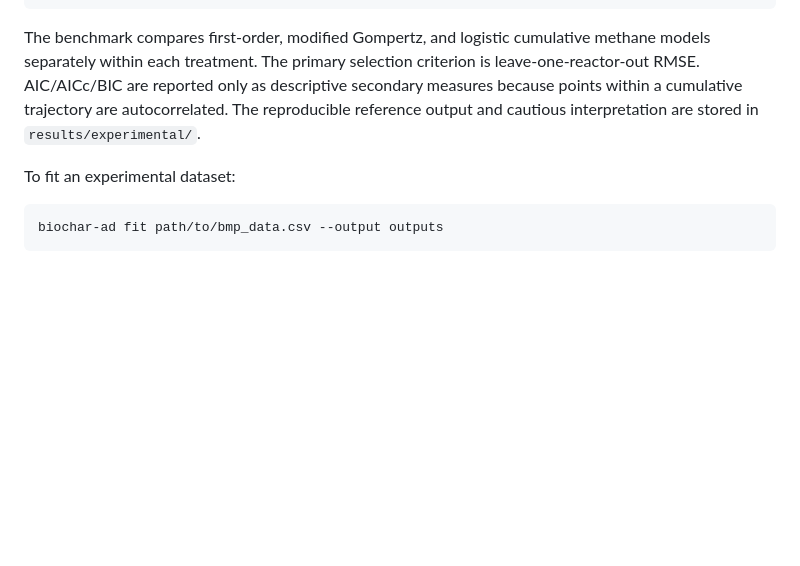
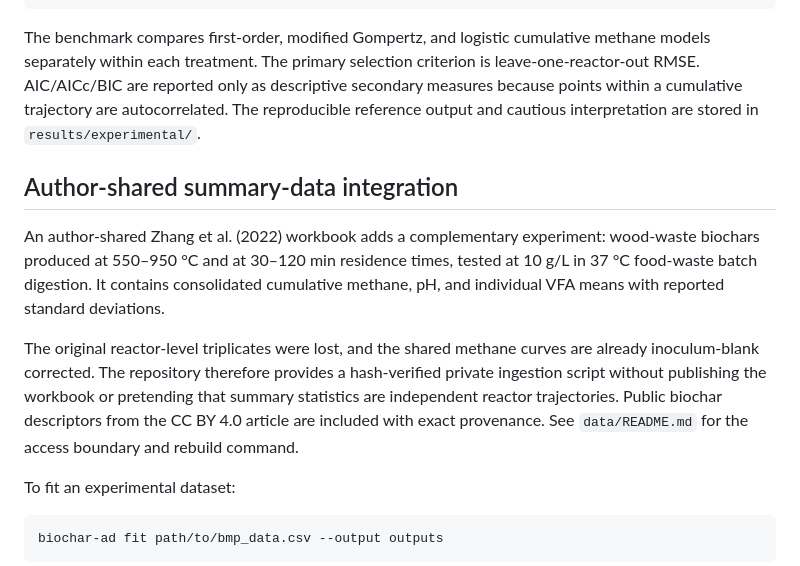
Before and after one commit to thisisnikan/biochar-ad-digital-twin, a Markdown page: README.md, the part around the change. Rendered like a GitHub page; blank space fills up the shorter version.

Commit message:
Document Zhang author-data integration

````diff
--- a/README.md
+++ b/README.md
@@ -96,6 +96,21 @@ secondary measures because points within a cumulative trajectory are
 autocorrelated. The reproducible reference output and cautious interpretation are
 stored in `results/experimental/`.
 
+## Author-shared summary-data integration
+
+An author-shared Zhang et al. (2022) workbook adds a complementary experiment:
+wood-waste biochars produced at 550–950 °C and at 30–120 min residence times,
+tested at 10 g/L in 37 °C food-waste batch digestion. It contains consolidated
+cumulative methane, pH, and individual VFA means with reported standard
+deviations.
+
+The original reactor-level triplicates were lost, and the shared methane curves
+are already inoculum-blank corrected. The repository therefore provides a
+hash-verified private ingestion script without publishing the workbook or
+pretending that summary statistics are independent reactor trajectories. Public
+biochar descriptors from the CC BY 4.0 article are included with exact
+provenance. See `data/README.md` for the access boundary and rebuild command.
+
 To fit an experimental dataset:
 
 ```bash
````
